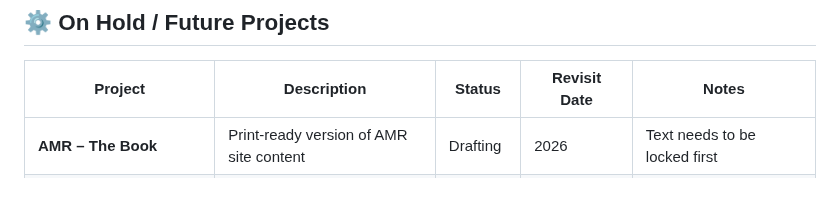
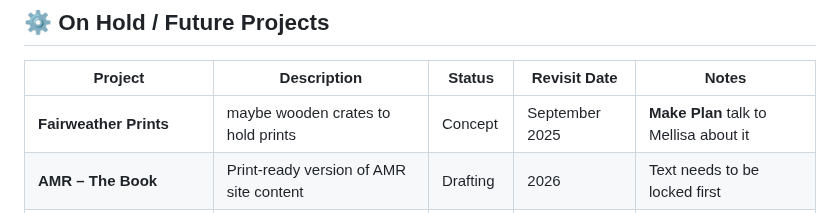
Before and after one commit to WatcherAtTheThreshold/Everything, a Markdown page: README.md, the part around one of its changes. Rendered like a GitHub page.

```diff
--- a/README.md
+++ b/README.md
@@ -49,6 +49,7 @@ The Larger Plan (Streamlined)
 
 | Project | Description | Status | Revisit Date | Notes |
 |--------|-------------|--------|---------------|-------|
+| **Fairweather Prints** | maybe wooden crates to hold prints | Concept | September 2025 | **Make Plan** talk to Mellisa about it |
 | **AMR – The Book** | Print-ready version of AMR site content | Drafting | 2026 | Text needs to be locked first |
 | **Ripplecaster** | Tarot-like HTML game mechanic | In Dev | Q4 2025 | After Card Pull ships |
 | **Electrical Raceway Tubing** | Install tubing in Row's room, living room, porch | Planning | After porch decision | Depends on porch rebuild outcome |
```
Also changed, not shown: other parts of README.md (+2 -2 lines).
